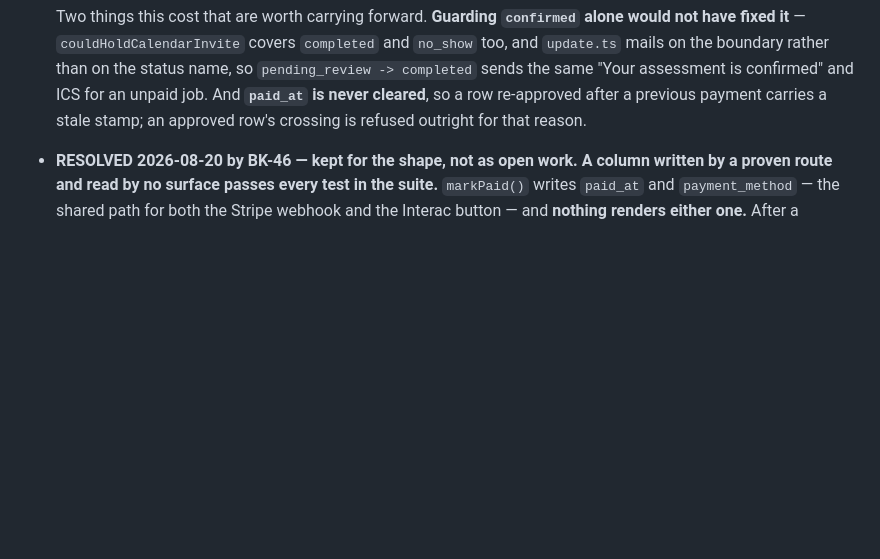
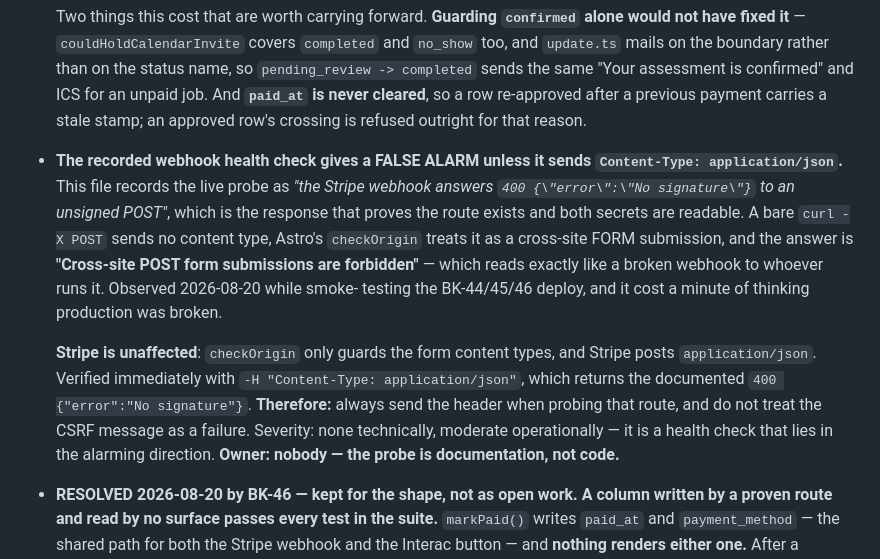
Before and after one commit to angularbrackets-web/yegrestoration, a Markdown page: docs/booking/ROADMAP.md, the part around the change. Rendered like a GitHub page; blank space fills up the shorter version.

Commit message:
docs: the webhook health probe needs a JSON content type
A bare curl POST hits Astro's cross-site form guard and reads like a broken
webhook. Stripe posts application/json and is unaffected.

Co-Authored-By: Claude Opus 5 <noreply@anthropic.com>
Claude-Session: https://claude.ai/code/session_014k768hNifTe4dmFEPp3qd1

```diff
--- a/docs/booking/ROADMAP.md
+++ b/docs/booking/ROADMAP.md
@@ -127,6 +127,26 @@ indefinitely** — it is the message inbox, not an archive. Migration 004 made
   is confirmed" and ICS for an unpaid job. And **`paid_at` is never cleared**,
   so a row re-approved after a previous payment carries a stale stamp; an
   approved row's crossing is refused outright for that reason.
+
+- **The recorded webhook health check gives a FALSE ALARM unless it sends
+  `Content-Type: application/json`.** This file records the live probe as
+  *"the Stripe webhook answers `400 {\"error\":\"No signature\"}` to an unsigned
+  POST"*, which is the response that proves the route exists and both secrets
+  are readable. A bare `curl -X POST` sends no content type, Astro's
+  `checkOrigin` treats it as a cross-site FORM submission, and the answer is
+  **"Cross-site POST form submissions are forbidden"** — which reads exactly
+  like a broken webhook to whoever runs it. Observed 2026-08-20 while smoke-
+  testing the BK-44/45/46 deploy, and it cost a minute of thinking production
+  was broken.
+
+  **Stripe is unaffected**: `checkOrigin` only guards the form content types,
+  and Stripe posts `application/json`. Verified immediately with
+  `-H "Content-Type: application/json"`, which returns the documented
+  `400 {"error":"No signature"}`. **Therefore:** always send the header when
+  probing that route, and do not treat the CSRF message as a failure.
+  Severity: none technically, moderate operationally — it is a health check that
+  lies in the alarming direction. **Owner: nobody — the probe is documentation,
+  not code.**
 
 - **RESOLVED 2026-08-20 by BK-46 — kept for the shape, not as open work.**
   **A column written by a proven route and read by no surface passes every test
```
